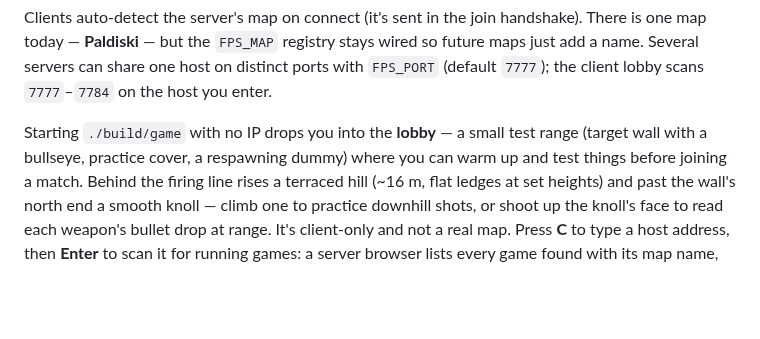
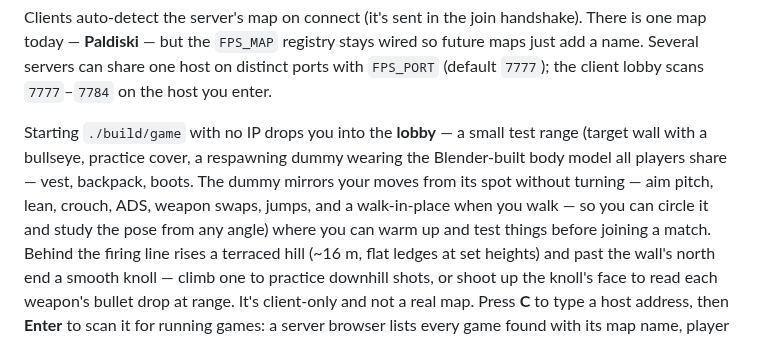
Before and after one commit to taavisaft/ai-pvp-fps, a Markdown page: README.md, the part around the change. Drawn GitHub-style; blank space fills up the shorter version.

Commit message:
Some fun with blender models

```diff
--- a/README.md
+++ b/README.md
@@ -51,7 +51,11 @@ with `FPS_PORT` (default `7777`); the client lobby scans `7777`–`7784` on the
 you enter.
 
 Starting `./build/game` with no IP drops you into the **lobby** — a small test
-range (target wall with a bullseye, practice cover, a respawning dummy) where you can
+range (target wall with a bullseye, practice cover, a respawning dummy wearing the
+Blender-built body model all players share — vest, backpack, boots. The dummy
+mirrors your moves from its spot without turning — aim pitch, lean, crouch, ADS,
+weapon swaps, jumps, and a walk-in-place when you walk — so you can circle it and
+study the pose from any angle) where you can
 warm up and test things before joining a match. Behind the firing line rises a
 terraced hill (~16 m, flat ledges at set heights) and past the wall's north end a
 smooth knoll — climb one to practice downhill shots, or shoot up the knoll's face to
```
Also changed, not shown: tools/player_model.png (added), 8 other files.
